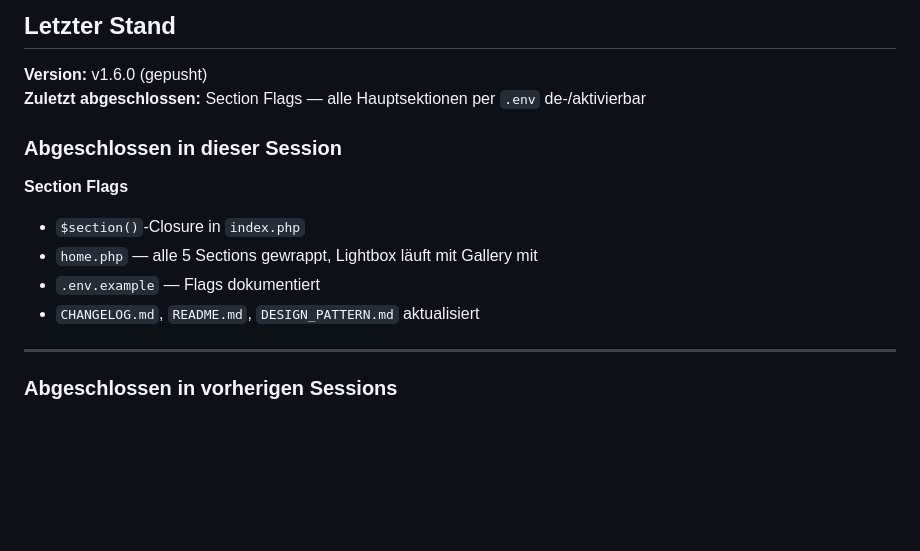
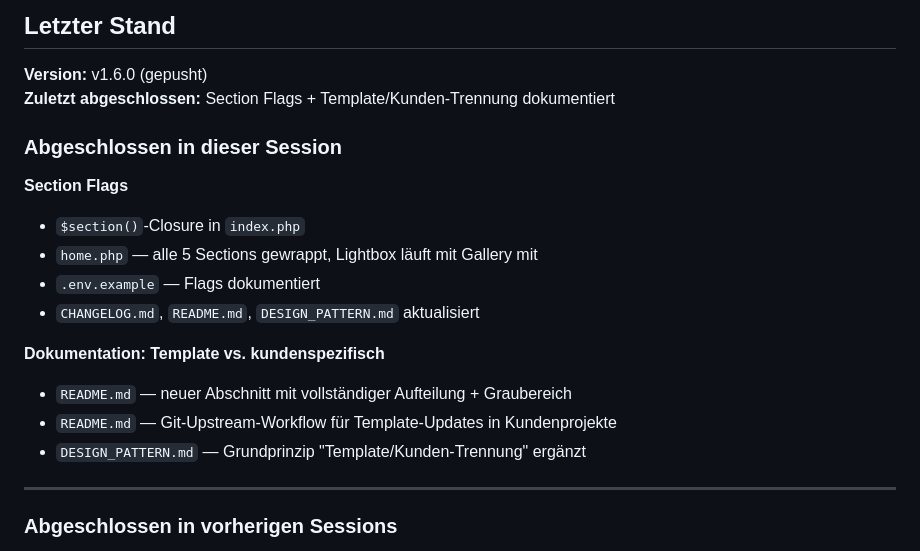
Before and after one commit to oeme-github/websitetemplate, a Markdown page: BACKLOG.md, the part around the change. Rendered like a GitHub page; blank space fills up the shorter version.

Commit message:
docs: update BACKLOG for session end

```diff
--- a/BACKLOG.md
+++ b/BACKLOG.md
@@ -3,7 +3,7 @@
 ## Letzter Stand
 
 **Version:** v1.6.0 (gepusht)
-**Zuletzt abgeschlossen:** Section Flags — alle Hauptsektionen per `.env` de-/aktivierbar
+**Zuletzt abgeschlossen:** Section Flags + Template/Kunden-Trennung dokumentiert
 
 ### Abgeschlossen in dieser Session
 
@@ -12,6 +12,11 @@
 - `home.php` — alle 5 Sections gewrappt, Lightbox läuft mit Gallery mit
 - `.env.example` — Flags dokumentiert
 - `CHANGELOG.md`, `README.md`, `DESIGN_PATTERN.md` aktualisiert
+
+**Dokumentation: Template vs. kundenspezifisch**
+- `README.md` — neuer Abschnitt mit vollständiger Aufteilung + Graubereich
+- `README.md` — Git-Upstream-Workflow für Template-Updates in Kundenprojekte
+- `DESIGN_PATTERN.md` — Grundprinzip "Template/Kunden-Trennung" ergänzt
 
 ---
 
```
